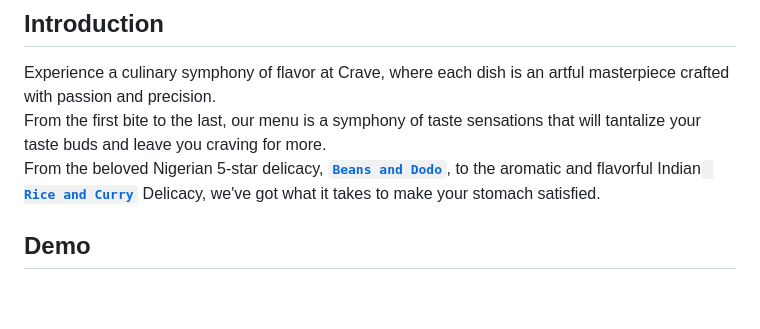
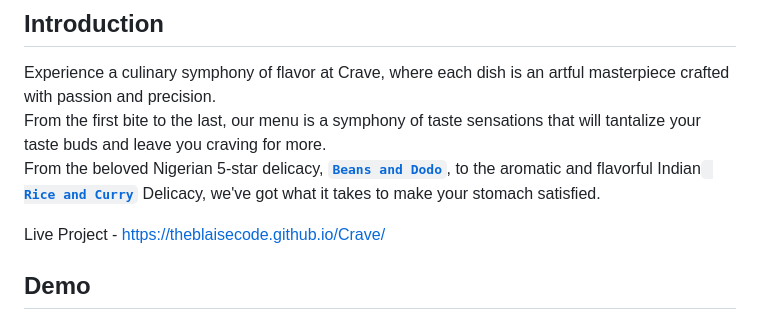
Before and after one commit to theblaisecode/Crave, a Markdown page: README.md, the part around the change. GitHub-like rendering; blank space fills up the shorter version.

```diff
--- a/README.md
+++ b/README.md
@@ -3,6 +3,8 @@
 ## Introduction
 Experience a culinary symphony of flavor at Crave, where each dish is an artful masterpiece crafted with passion and precision. <br>From the first bite to the last, our menu is a symphony of taste sensations that will tantalize your taste buds and leave you craving for more.<br>
 From the beloved Nigerian 5-star delicacy, [**`Beans and Dodo`**](https://theblaisecode.github.io/Crave/index.html#), to the aromatic and flavorful Indian[**` Rice and Curry`**](https://theblaisecode.github.io/Crave/index.html#) Delicacy, we've got what it takes to make your stomach satisfied.
+
+Live Project - https://theblaisecode.github.io/Crave/
 
 ## Demo
 ### Desktop view
```
